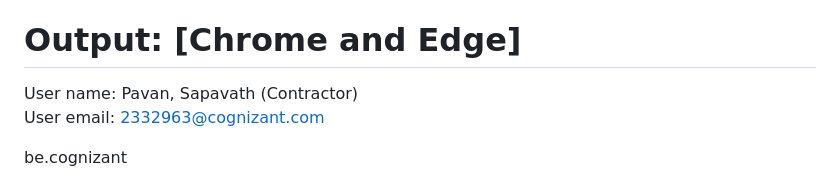
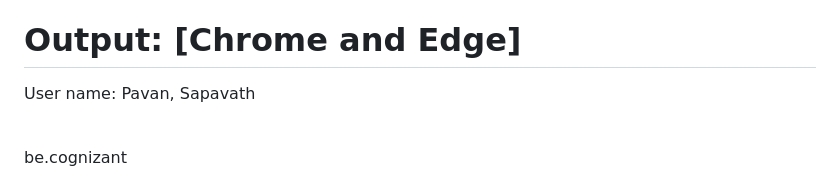
Before and after one commit to pavanchawhan7/Be.Cognizant-Home-Page-header-View, a Markdown page: README.md, the part around the change. Rendered like a GitHub page.

```diff
--- a/README.md
+++ b/README.md
@@ -21,8 +21,7 @@ Key Automation Scope:
 Output: [Chrome and Edge]
 ==================
 
-User name: Pavan, Sapavath (Contractor)<br>
-User email: 2332963@cognizant.com<br>
+User name: Pavan, Sapavath<br><br>
 
 be.cognizant<br>
 
```
